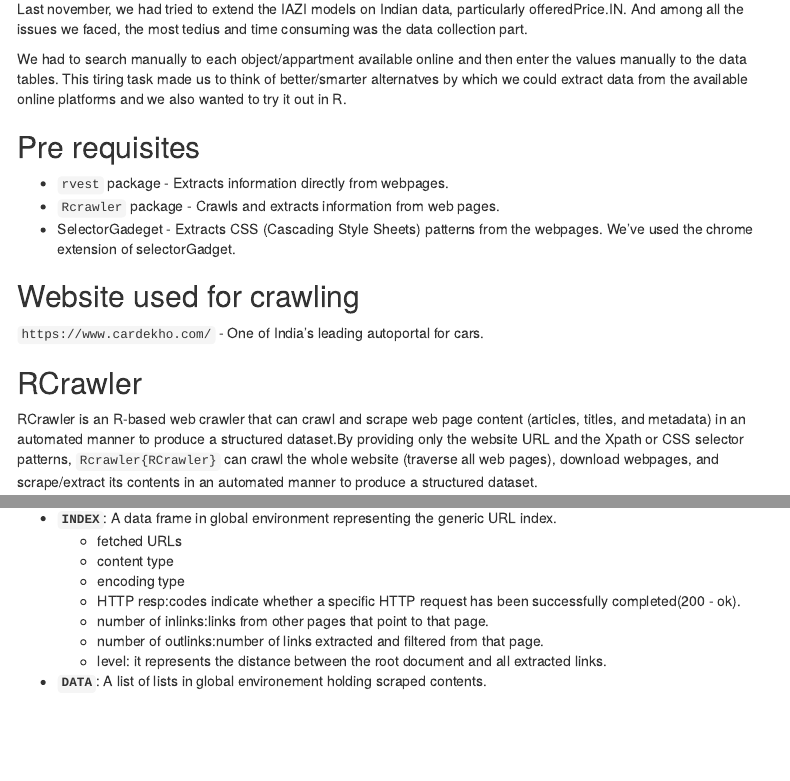
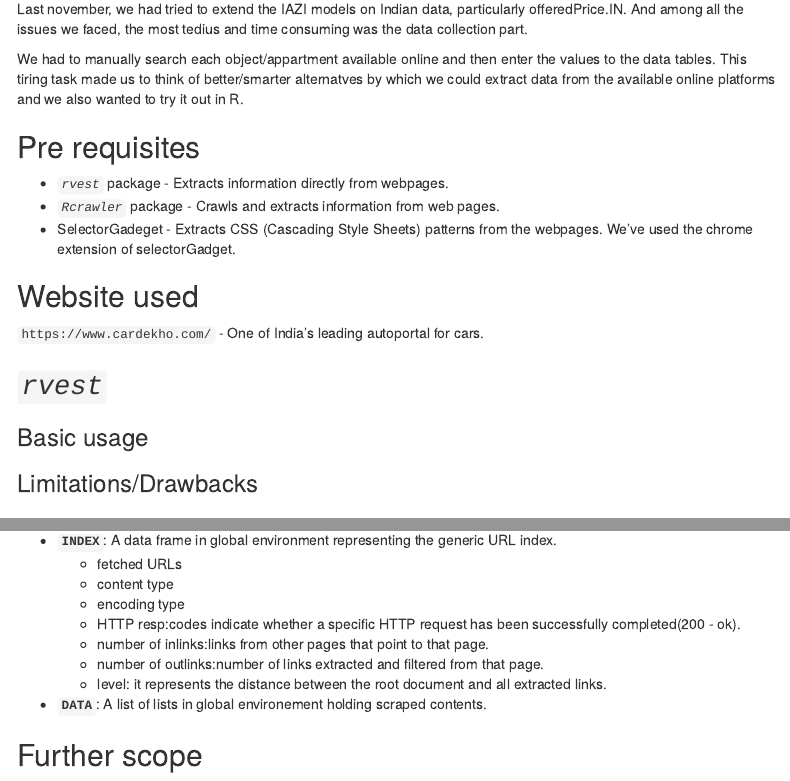
Before and after one commit to Shukkoor-KY/R_Crawler, an R Markdown document (dataCrawlingInR.Rmd): the page in a window 1100 px wide, from 290 px down, and a second part further down, joined at a grey line. Rendered offline with R 4.5, knitr and Pandoc, with nearby package versions; menus at the side of the page are left out.

Commit message:
Added few titles

```diff
--- a/dataCrawlingInR.Rmd
+++ b/dataCrawlingInR.Rmd
@@ -16,15 +16,19 @@ In today's world, it is easy to find any kind of data from internet resources.Th
 ## Inspiration
 Last november, we had tried to extend the IAZI models on Indian data, particularly offeredPrice.IN. And among all the issues we faced, the most tedius and time consuming was the data collection part.
 
-We had to search manually to each object/appartment available online and then enter the values manually to the data tables. This tiring task made us to think of better/smarter alternatves by which we could extract data from the available online platforms and we also wanted to try it out in R.
+We had to manually search each object/appartment available online and then enter the values to the data tables. This tiring task made us to think of better/smarter alternatves by which we could extract data from the available online platforms and we also wanted to try it out in R.
 
 ## Pre requisites
-* `rvest` package - Extracts information directly from webpages.
-* `Rcrawler` package - Crawls and extracts information from web pages.
+* *`rvest`* package - Extracts information directly from webpages.
+* *`Rcrawler`* package - Crawls and extracts information from web pages.
 * SelectorGadeget - Extracts CSS (Cascading Style Sheets) patterns from the  webpages. We've used the chrome extension of selectorGadget.
 
-## Website used for crawling
+## Website used
 `https://www.cardekho.com/`
   - One of India's leading autoportal for cars.
 
-## RCrawler
+## *`rvest`*
+
+### Basic usage
+
+### Limitations/Drawbacks
@@ -77,3 +83,5 @@ The output of Rcrawler() is as follows:
     - level: it represents the distance between the root document and all extracted links.
 
 * **`DATA`**: A list of lists in global environement holding scraped contents.
+
+## Further scope
```
Also changed, not shown: dataCrawlingInR.Rmd (2 more changed lines).
